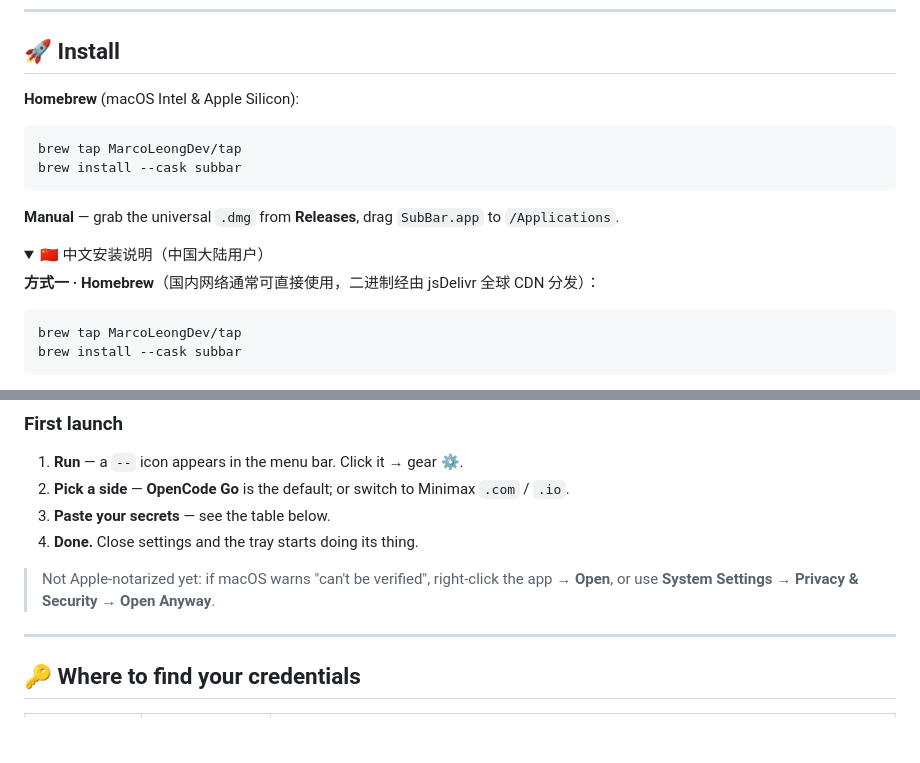
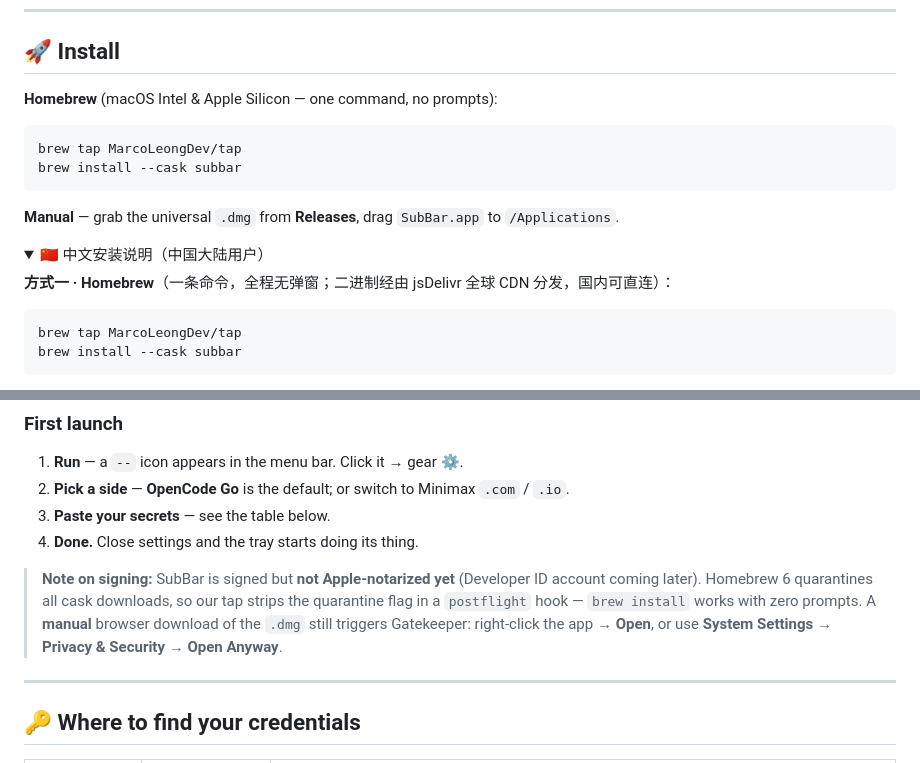
Before and after one commit to MarcoLeongDev/subbar, a Markdown page: README.md, 2 parts joined by grey strips. Drawn GitHub-style; folded sections open; blank space fills up the shorter version.

Commit message:
docs: brew 6 quarantine note + verified install flow

````diff
--- a/README.md
+++ b/README.md
@@ -28,7 +28,7 @@ A tiny macOS menu-bar app that watches your subscription / quota usage for
 
 ## 🚀 Install
 
-**Homebrew** (macOS Intel & Apple Silicon):
+**Homebrew** (macOS Intel & Apple Silicon — one command, no prompts):
 
 ```bash
 brew tap MarcoLeongDev/tap
@@ -40,7 +40,7 @@ brew install --cask subbar
 <details>
 <summary>🇨🇳 中文安装说明（中国大陆用户）</summary>
 
-**方式一 · Homebrew**（国内网络通常可直接使用，二进制经由 jsDelivr 全球 CDN 分发）：
+**方式一 · Homebrew**（一条命令，全程无弹窗；二进制经由 jsDelivr 全球 CDN 分发，国内可直连）：
 
 ```bash
 brew tap MarcoLeongDev/tap
@@ -68,8 +68,12 @@ brew install --cask subbar
 3. **Paste your secrets** — see the table below.
 4. **Done.** Close settings and the tray starts doing its thing.
 
-> Not Apple-notarized yet: if macOS warns "can't be verified", right-click the app →
-> **Open**, or use **System Settings → Privacy & Security → Open Anyway**.
+> **Note on signing:** SubBar is signed but **not Apple-notarized yet** (Developer ID
+> account coming later). Homebrew 6 quarantines all cask downloads, so our tap
+> strips the quarantine flag in a `postflight` hook — `brew install` works with
+> zero prompts. A **manual** browser download of the `.dmg` still triggers
+> Gatekeeper: right-click the app → **Open**, or use
+> **System Settings → Privacy & Security → Open Anyway**.
 
 ---
 
````
